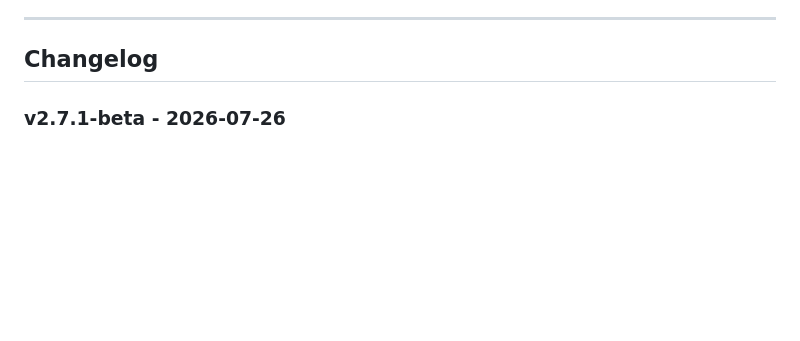
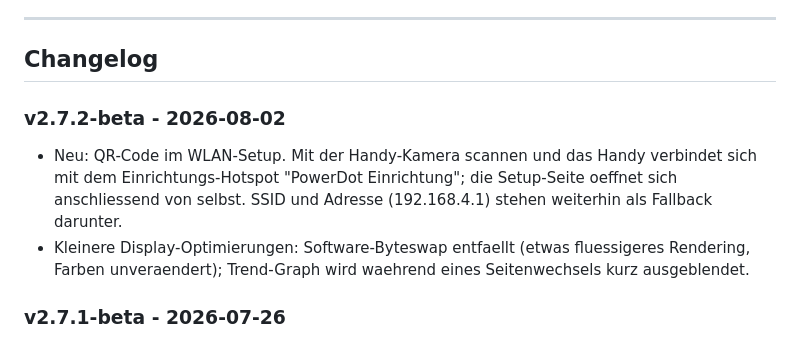
Before and after one commit to Scoolt96/PowerDot-fw, a Markdown page: README.md, the part around the change. Drawn GitHub-style; blank space fills up the shorter version.

Commit message:
Changelog v2.7.2-beta

```diff
--- a/README.md
+++ b/README.md
@@ -64,6 +64,12 @@ Passgenaues, 3D-druckbares Gehaeuse fuer das ESP32-S3-Touch-LCD-1.46 (SKU 29565)
 ---
 
 ## Changelog
+
+### v2.7.2-beta - 2026-08-02
+
+- Neu: QR-Code im WLAN-Setup. Mit der Handy-Kamera scannen und das Handy verbindet sich mit dem Einrichtungs-Hotspot "PowerDot Einrichtung"; die Setup-Seite oeffnet sich anschliessend von selbst. SSID und Adresse (192.168.4.1) stehen weiterhin als Fallback darunter.
+- Kleinere Display-Optimierungen: Software-Byteswap entfaellt (etwas fluessigeres Rendering, Farben unveraendert); Trend-Graph wird waehrend eines Seitenwechsels kurz ausgeblendet.
+
 
 ### v2.7.1-beta - 2026-07-26
 
```
